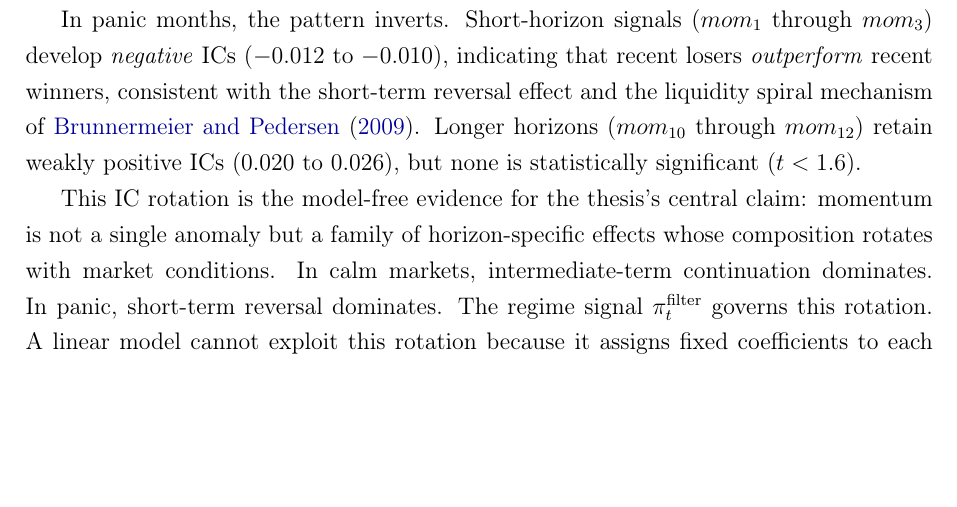
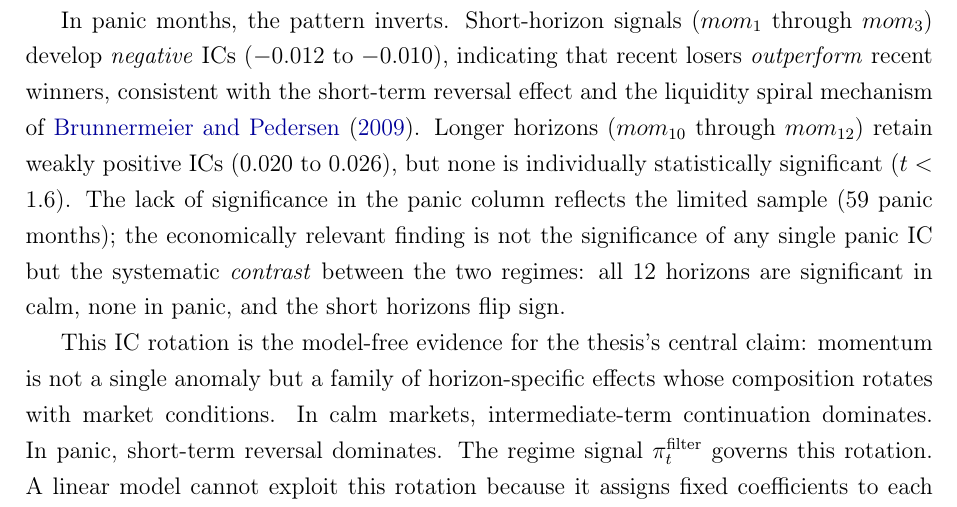
Before and after one commit to giladgang/momentum_regime, a LaTeX paper (main.tex, which reads latex/main_results.tex): part of page 42 of 67 before the commit and part of page 42 of 68 after it, cut so that both start at the same text, the shorter picture padded with empty space. Compiled offline with pdfLaTeX.

Commit message:
Acknowledge limited panic-month significance in IC table, frame contrast as key finding
Co-Authored-By: Claude Opus 4.6 (1M context) <noreply@anthropic.com>

```diff
--- a/latex/main_results.tex
+++ b/latex/main_results.tex
@@ -78,7 +78,7 @@ Table~\ref{tab:ic_rotation} reports the average IC and its $t$-statistic for eac
 
 The results reveal a striking pattern. In calm months, all 12 horizons have positive, statistically significant ICs ($t > 2.5$), with the strongest predictive power at intermediate-to-long horizons ($mom_8$ through $mom_{10}$, IC $\approx 0.03$). This is the standard momentum continuation effect documented by \citet{JegadeeshTitman1993}: past winners continue to outperform.
 
-In panic months, the pattern inverts. Short-horizon signals ($mom_1$ through $mom_3$) develop \emph{negative} ICs ($-$0.012 to $-$0.010), indicating that recent losers \emph{outperform} recent winners, consistent with the short-term reversal effect and the liquidity spiral mechanism of \citet{BrunnermeierPedersen2009}. Longer horizons ($mom_{10}$ through $mom_{12}$) retain weakly positive ICs (0.020 to 0.026), but none is statistically significant ($t < 1.6$).
+In panic months, the pattern inverts. Short-horizon signals ($mom_1$ through $mom_3$) develop \emph{negative} ICs ($-$0.012 to $-$0.010), indicating that recent losers \emph{outperform} recent winners, consistent with the short-term reversal effect and the liquidity spiral mechanism of \citet{BrunnermeierPedersen2009}. Longer horizons ($mom_{10}$ through $mom_{12}$) retain weakly positive ICs (0.020 to 0.026), but none is individually statistically significant ($t < 1.6$). The lack of significance in the panic column reflects the limited sample (59 panic months); the economically relevant finding is not the significance of any single panic IC but the systematic \emph{contrast} between the two regimes: all 12 horizons are significant in calm, none in panic, and the short horizons flip sign.
 
 This IC rotation is the model-free evidence for the thesis's central claim: momentum is not a single anomaly but a family of horizon-specific effects whose composition rotates with market conditions. In calm markets, intermediate-term continuation dominates. In panic, short-term reversal dominates. The regime signal $\pi_t^{\text{filter}}$ governs this rotation. A linear model cannot exploit this rotation because it assigns fixed coefficients to each horizon. XGBoost's tree splits condition the use of each horizon on $\pi_t^{\text{filter}}$, effectively learning a different momentum strategy for each regime.
 
```
